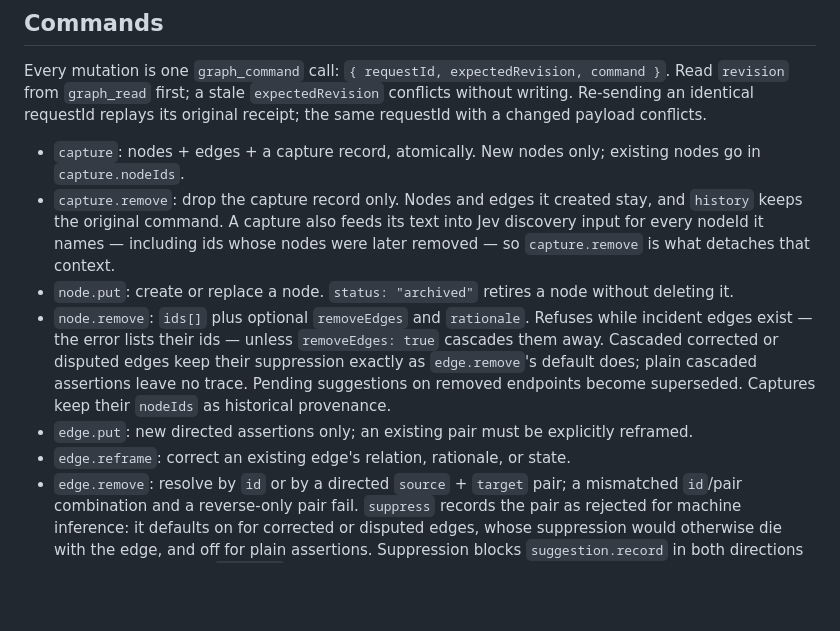
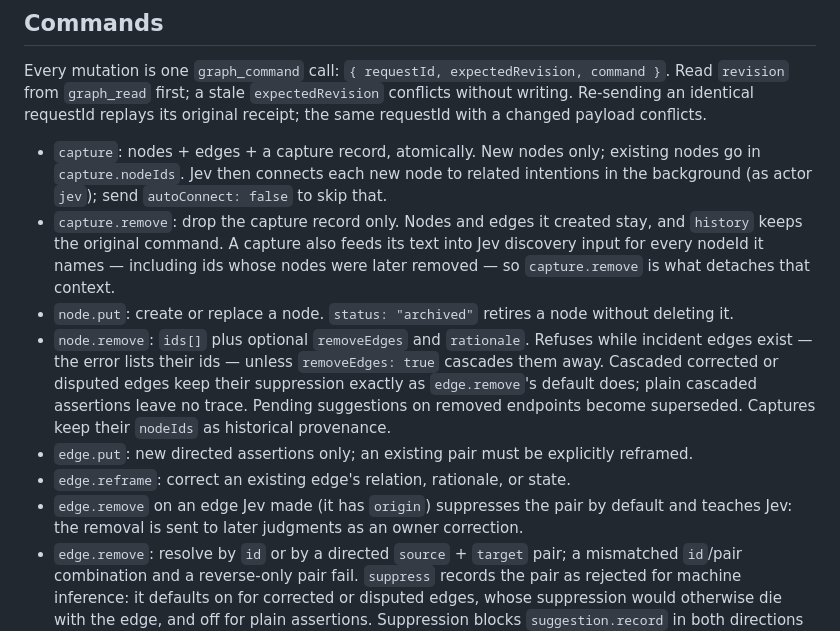
Before and after one commit to skastr0/yakjev, a Markdown page: docs/mcp.md, the part around the change. Rendered like a GitHub page; blank space fills up the shorter version.

```diff
--- a/docs/mcp.md
+++ b/docs/mcp.md
@@ -17,12 +17,13 @@ Actor is `{ id, channel: "mcp" }` from the bearer. Arguments named `actor`, `use
 
 Every mutation is one `graph_command` call: `{ requestId, expectedRevision, command }`. Read `revision` from `graph_read` first; a stale `expectedRevision` conflicts without writing. Re-sending an identical requestId replays its original receipt; the same requestId with a changed payload conflicts.
 
-- `capture`: nodes + edges + a capture record, atomically. New nodes only; existing nodes go in `capture.nodeIds`.
+- `capture`: nodes + edges + a capture record, atomically. New nodes only; existing nodes go in `capture.nodeIds`. Jev then connects each new node to related intentions in the background (as actor `jev`); send `autoConnect: false` to skip that.
 - `capture.remove`: drop the capture record only. Nodes and edges it created stay, and `history` keeps the original command. A capture also feeds its text into Jev discovery input for every nodeId it names — including ids whose nodes were later removed — so `capture.remove` is what detaches that context.
 - `node.put`: create or replace a node. `status: "archived"` retires a node without deleting it.
 - `node.remove`: `ids[]` plus optional `removeEdges` and `rationale`. Refuses while incident edges exist — the error lists their ids — unless `removeEdges: true` cascades them away. Cascaded corrected or disputed edges keep their suppression exactly as `edge.remove`'s default does; plain cascaded assertions leave no trace. Pending suggestions on removed endpoints become superseded. Captures keep their `nodeIds` as historical provenance.
 - `edge.put`: new directed assertions only; an existing pair must be explicitly reframed.
 - `edge.reframe`: correct an existing edge's relation, rationale, or state.
+- `edge.remove` on an edge Jev made (it has `origin`) suppresses the pair by default and teaches Jev: the removal is sent to later judgments as an owner correction.
 - `edge.remove`: resolve by `id` or by a directed `source` + `target` pair; a mismatched `id`/pair combination and a reverse-only pair fail. `suppress` records the pair as rejected for machine inference: it defaults on for corrected or disputed edges, whose suppression would otherwise die with the edge, and off for plain assertions. Suppression blocks `suggestion.record` in both directions but never an explicit `edge.put`, and it is permanent. Pending suggestions for exactly that pair become superseded.
 - `layout.set`: `{ id, x, y, pinned }` positions, or `{ id, clear: true }` to un-place a node.
 - `taxonomy.replace`: replace relation definitions; referenced types cannot be dropped.
```
Also changed, not shown: docs/architecture.md (+7 -2 lines).
